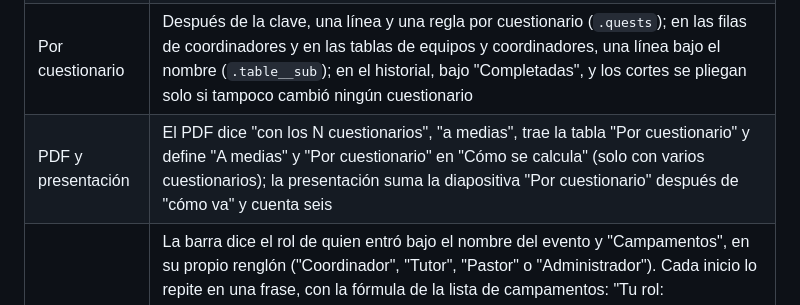
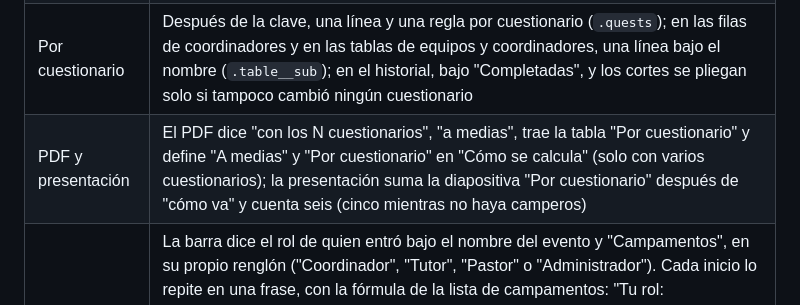
Before and after one commit to AdrianRomo/Emmaus, a Markdown page: docs/ux-review.md, the part around the change. Drawn GitHub-style.

```diff
--- a/docs/ux-review.md
+++ b/docs/ux-review.md
@@ -19,7 +19,7 @@ El 28 de octubre de 2026. Con varios cuestionarios, las pantallas hablaban de ca
 | El campero | Su etiqueta dice "0 de 2 cuestionarios", "En curso, 1 de 2" o "2 de 2 cuestionarios" en cada lista, en la lista descargada y en la de respaldo; la pestaña y el filtro "Sin entrevista" se llaman "Sin terminar" |
 | Los conteos | "X de Y con los N cuestionarios" ("Llevamos…", "Llevas…", "Tu equipo lleva…", "Entre todos llevan…") en Mi inicio, Mi avance, Mi equipo, Resumen general, Avance, Inicio de la administración, Coordinadores, la página de un coordinador, Reportes y cada corte; la clave separa "sin iniciar" de "a medias" |
 | Por cuestionario | Después de la clave, una línea y una regla por cuestionario (`.quests`); en las filas de coordinadores y en las tablas de equipos y coordinadores, una línea bajo el nombre (`.table__sub`); en el historial, bajo "Completadas", y los cortes se pliegan solo si tampoco cambió ningún cuestionario |
-| PDF y presentación | El PDF dice "con los N cuestionarios", "a medias", trae la tabla "Por cuestionario" y define "A medias" y "Por cuestionario" en "Cómo se calcula" (solo con varios cuestionarios); la presentación suma la diapositiva "Por cuestionario" después de "cómo va" y cuenta seis |
+| PDF y presentación | El PDF dice "con los N cuestionarios", "a medias", trae la tabla "Por cuestionario" y define "A medias" y "Por cuestionario" en "Cómo se calcula" (solo con varios cuestionarios); la presentación suma la diapositiva "Por cuestionario" después de "cómo va" y cuenta seis (cinco mientras no haya camperos) |
 | El rol | La barra dice el rol de quien entró bajo el nombre del evento y "Campamentos", en su propio renglón ("Coordinador", "Tutor", "Pastor" o "Administrador"). Cada inicio lo repite en una frase, con la fórmula de la lista de campamentos: "Tu rol: coordinador." bajo "Hola, N.", "Tu rol: tutor." en Mi equipo, y al final de la línea bajo el título en Resumen general y en el inicio de la administración. En el teléfono la barra oculta el evento y el rol: ahí quedan esa frase y la línea de quién eres de "Menú". Por qué: al entrar, cada rol se confundía; fuera de "Menú", nada decía con qué rol estaba |
 
 Los cortes guardados antes de la ronda no traen las cifras nuevas y se ven como siempre. Una revisión independiente encontró cuatro cosas, ya corregidas: "Entrevistas pendientes" celebraba ("No quedan entrevistas por iniciar. ¡Buen trabajo!") sobre una lista "A medias" con camperos (ahora dice "Nadie sin iniciar."); la frase que el lector de pantalla oye en las marcas y en las reglas contaba como "sin iniciar" a los que van a medias, contra lo que dice la clave (ahora los separa en el avance del campamento, de cada equipo y de cada coordinador: "…, 3 a medias, 7 sin iniciar"); Cuestionarios decía "1 de 1 camperos."; y la exportación de una persona y el enlace "Ver los …" de Mi inicio no tenían una prueba que los fijara. 75 pruebas nuevas en `events/tests/test_multi_questionnaires_progress.py` (49) y `events/tests/test_progreso_agregados.py` (26), y 9 del rol en `events/tests/test_rol_visible.py`.
```
Also changed, not shown: docs/design-system.md (+1 -1 lines), docs/user-guide-es.md (+2 -2 lines).
